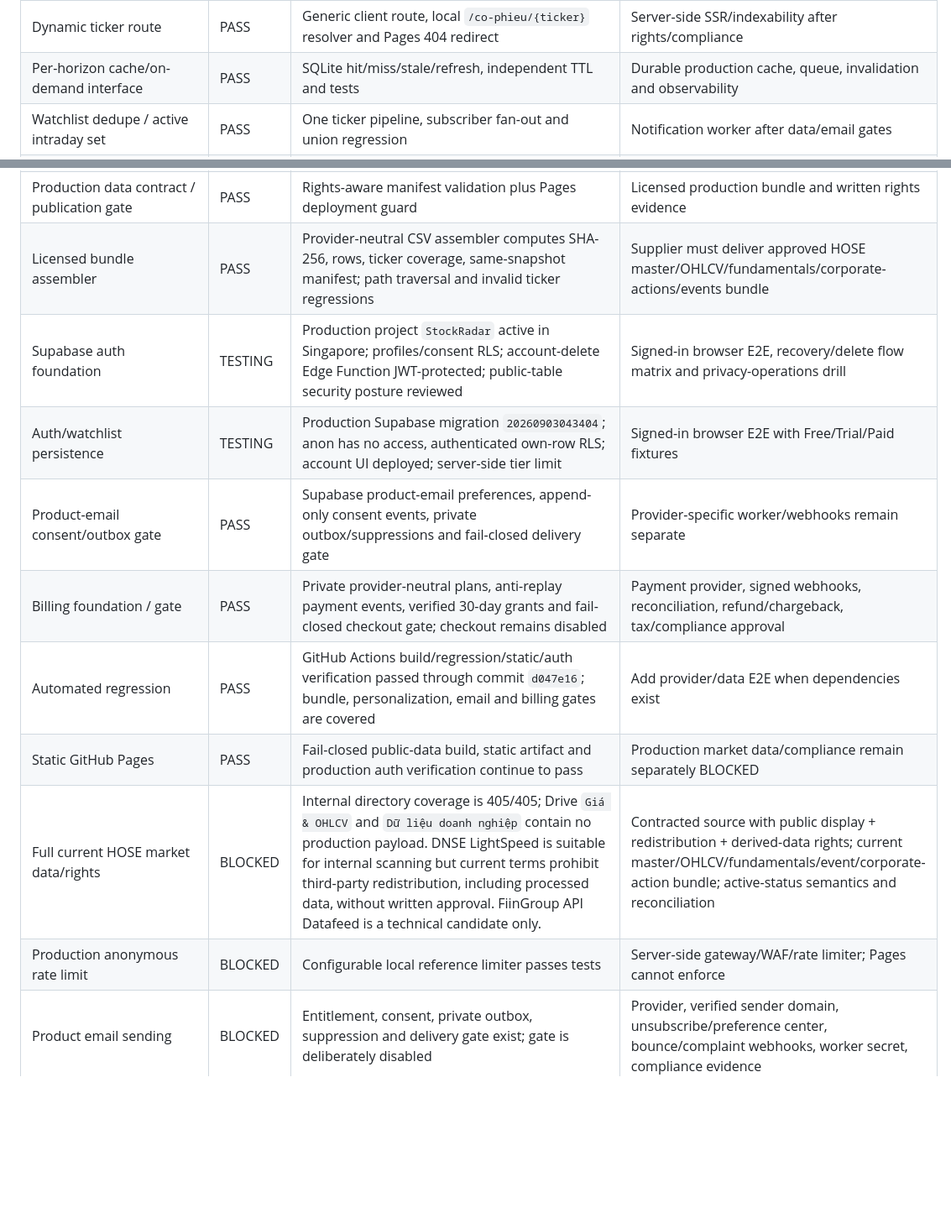
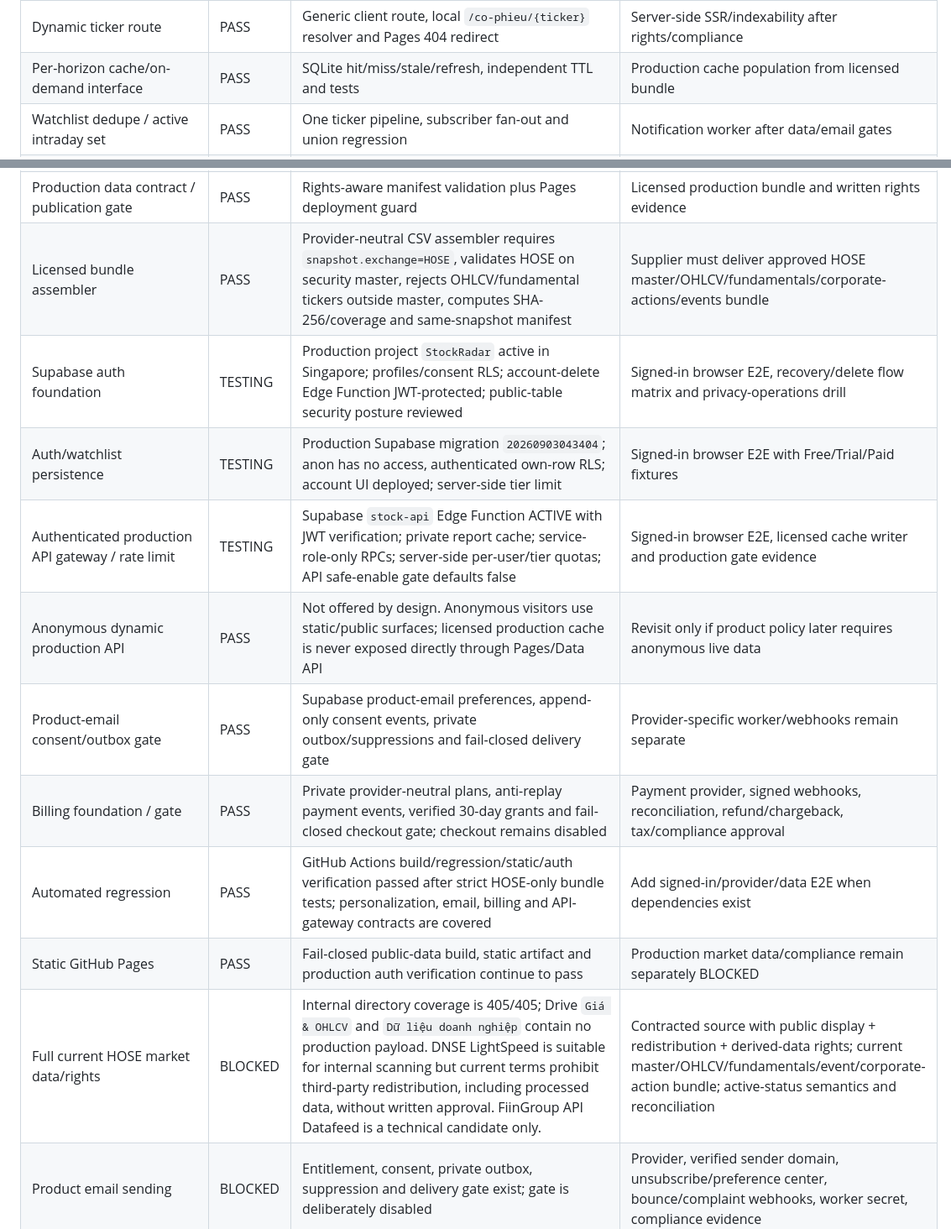
Before and after one commit to nguyenlinhns-arch/stockradar, a Markdown page: STOCKRADAR_BUILD_STATUS.md, 2 parts joined by grey strips. Shown at 84% size. GitHub-like rendering; blank space fills up the shorter version.

Commit message:
Update status for strict HOSE bundle and authenticated API gateway

```diff
--- a/STOCKRADAR_BUILD_STATUS.md
+++ b/STOCKRADAR_BUILD_STATUS.md
@@ -15,7 +15,7 @@ Updated: 2026-09-03 UTC. Allowed states: `NOT_STARTED`, `IN_PROGRESS`, `BLOCKED`
 | Public recommendation history | PASS | Winner, loser, open, unactivated and closed SHADOW records; no cherry-pick | Forward production sample |
 | Ticker lookup UI | PASS | Three-letter validation, fixture autocomplete, structurally valid unknown-ticker acceptance, dynamic route and device-local recent history | Public membership verification remains gated |
 | Dynamic ticker route | PASS | Generic client route, local `/co-phieu/{ticker}` resolver and Pages 404 redirect | Server-side SSR/indexability after rights/compliance |
-| Per-horizon cache/on-demand interface | PASS | SQLite hit/miss/stale/refresh, independent TTL and tests | Durable production cache, queue, invalidation and observability |
+| Per-horizon cache/on-demand interface | PASS | SQLite hit/miss/stale/refresh, independent TTL and tests | Production cache population from licensed bundle |
 | Watchlist dedupe / active intraday set | PASS | One ticker pipeline, subscriber fan-out and union regression | Notification worker after data/email gates |
 | Free email restriction | PASS | Tier policy plus database entitlement trigger; Free product email cannot be enabled | Provider/delivery gate remains closed |
 | Trial/Paid personalization | PASS | Supabase `user_preferences` + `watchlist_items`, RLS, server-side 3/20 limits, account UI and deployed regression | Live signed-in browser E2E and production data |
@@ -23,15 +23,16 @@ Updated: 2026-09-03 UTC. Allowed states: `NOT_STARTED`, `IN_PROGRESS`, `BLOCKED`
 | Website operational shell | PASS | Main routes and published JSON contain no sample rankings, recommendations, performance or changes; every unavailable surface fails closed to a compact status | Real-device/mobile matrix before production |
 | Internal HOSE directory reference | PASS | Drive snapshot `hose-universe-2026-09-02-065632-vn`; 405/405 records structurally validated | Listing-status semantics and public redistribution rights remain unresolved |
 | Production data contract / publication gate | PASS | Rights-aware manifest validation plus Pages deployment guard | Licensed production bundle and written rights evidence |
-| Licensed bundle assembler | PASS | Provider-neutral CSV assembler computes SHA-256, rows, ticker coverage, same-snapshot manifest; path traversal and invalid ticker regressions | Supplier must deliver approved HOSE master/OHLCV/fundamentals/corporate-actions/events bundle |
+| Licensed bundle assembler | PASS | Provider-neutral CSV assembler requires `snapshot.exchange=HOSE`, validates HOSE on security master, rejects OHLCV/fundamental tickers outside master, computes SHA-256/coverage and same-snapshot manifest | Supplier must deliver approved HOSE master/OHLCV/fundamentals/corporate-actions/events bundle |
 | Supabase auth foundation | TESTING | Production project `StockRadar` active in Singapore; profiles/consent RLS; account-delete Edge Function JWT-protected; public-table security posture reviewed | Signed-in browser E2E, recovery/delete flow matrix and privacy-operations drill |
 | Auth/watchlist persistence | TESTING | Production Supabase migration `20260903043404`; anon has no access, authenticated own-row RLS; account UI deployed; server-side tier limit | Signed-in browser E2E with Free/Trial/Paid fixtures |
+| Authenticated production API gateway / rate limit | TESTING | Supabase `stock-api` Edge Function ACTIVE with JWT verification; private report cache; service-role-only RPCs; server-side per-user/tier quotas; API safe-enable gate defaults false | Signed-in browser E2E, licensed cache writer and production gate evidence |
+| Anonymous dynamic production API | PASS | Not offered by design. Anonymous visitors use static/public surfaces; licensed production cache is never exposed directly through Pages/Data API | Revisit only if product policy later requires anonymous live data |
 | Product-email consent/outbox gate | PASS | Supabase product-email preferences, append-only consent events, private outbox/suppressions and fail-closed delivery gate | Provider-specific worker/webhooks remain separate |
 | Billing foundation / gate | PASS | Private provider-neutral plans, anti-replay payment events, verified 30-day grants and fail-closed checkout gate; checkout remains disabled | Payment provider, signed webhooks, reconciliation, refund/chargeback, tax/compliance approval |
-| Automated regression | PASS | GitHub Actions build/regression/static/auth verification passed through commit `d047e16`; bundle, personalization, email and billing gates are covered | Add provider/data E2E when dependencies exist |
+| Automated regression | PASS | GitHub Actions build/regression/static/auth verification passed after strict HOSE-only bundle tests; personalization, email, billing and API-gateway contracts are covered | Add signed-in/provider/data E2E when dependencies exist |
 | Static GitHub Pages | PASS | Fail-closed public-data build, static artifact and production auth verification continue to pass | Production market data/compliance remain separately BLOCKED |
 | Full current HOSE market data/rights | BLOCKED | Internal directory coverage is 405/405; Drive `Giá & OHLCV` and `Dữ liệu doanh nghiệp` contain no production payload. DNSE LightSpeed is suitable for internal scanning but current terms prohibit third-party redistribution, including processed data, without written approval. FiinGroup API Datafeed is a technical candidate only. | Contracted source with public display + redistribution + derived-data rights; current master/OHLCV/fundamentals/event/corporate-action bundle; active-status semantics and reconciliation |
-| Production anonymous rate limit | BLOCKED | Configurable local reference limiter passes tests | Server-side gateway/WAF/rate limiter; Pages cannot enforce |
 | Product email sending | BLOCKED | Entitlement, consent, private outbox, suppression and delivery gate exist; gate is deliberately disabled | Provider, verified sender domain, unsubscribe/preference center, bounce/complaint webhooks, worker secret, compliance evidence |
 | Billing checkout | BLOCKED | Billing schema and safe-enable gate exist; `checkout_enabled=false` in production | Provider selection/configuration and every billing gate must pass before any checkout UI opens |
 | Compliance/legal | BLOCKED | RESEARCH_ONLY/noindex, data-rights registry and formal checklist | Authorized Vietnamese legal/compliance approval |
```
Also changed, not shown: other parts of STOCKRADAR_BUILD_STATUS.md (+3 -3 lines).
